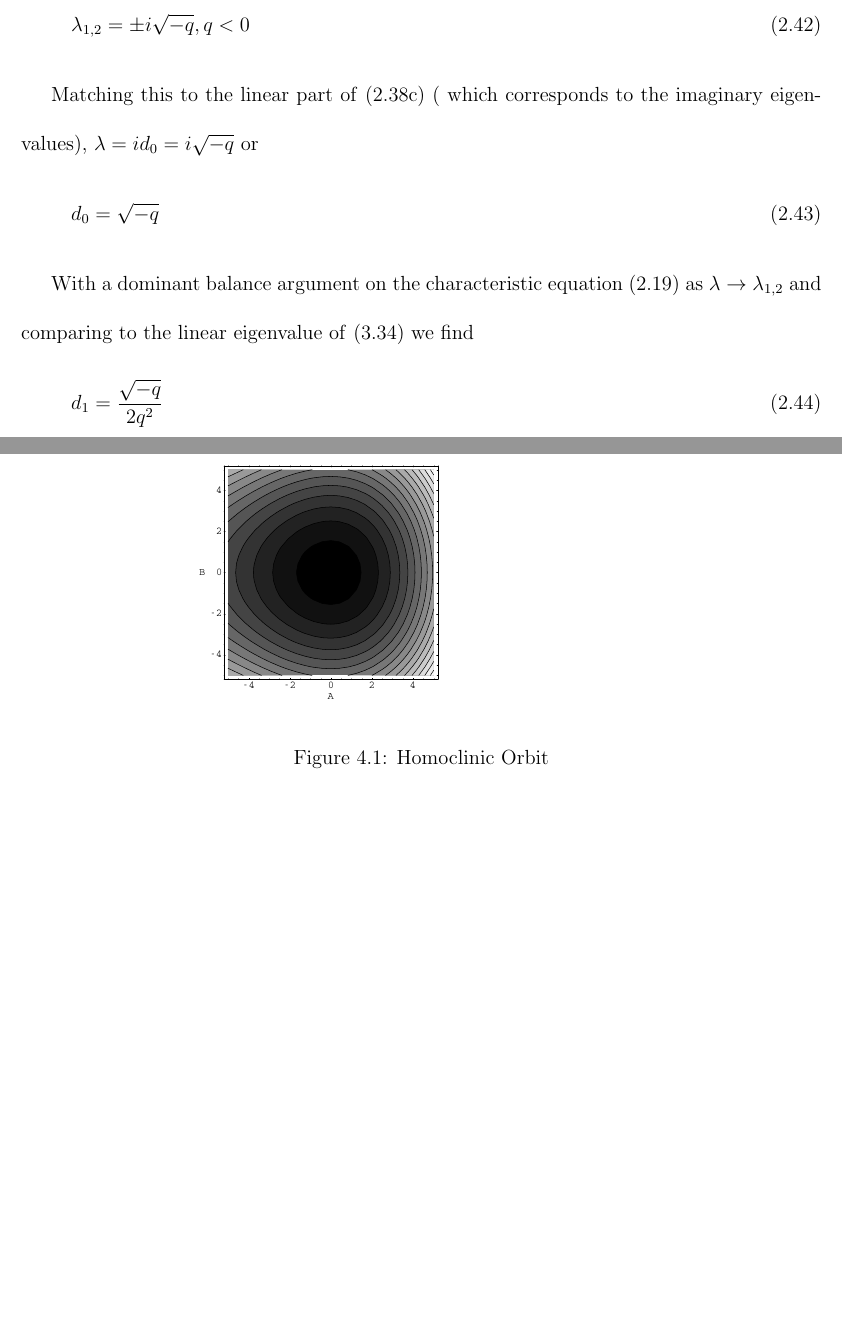
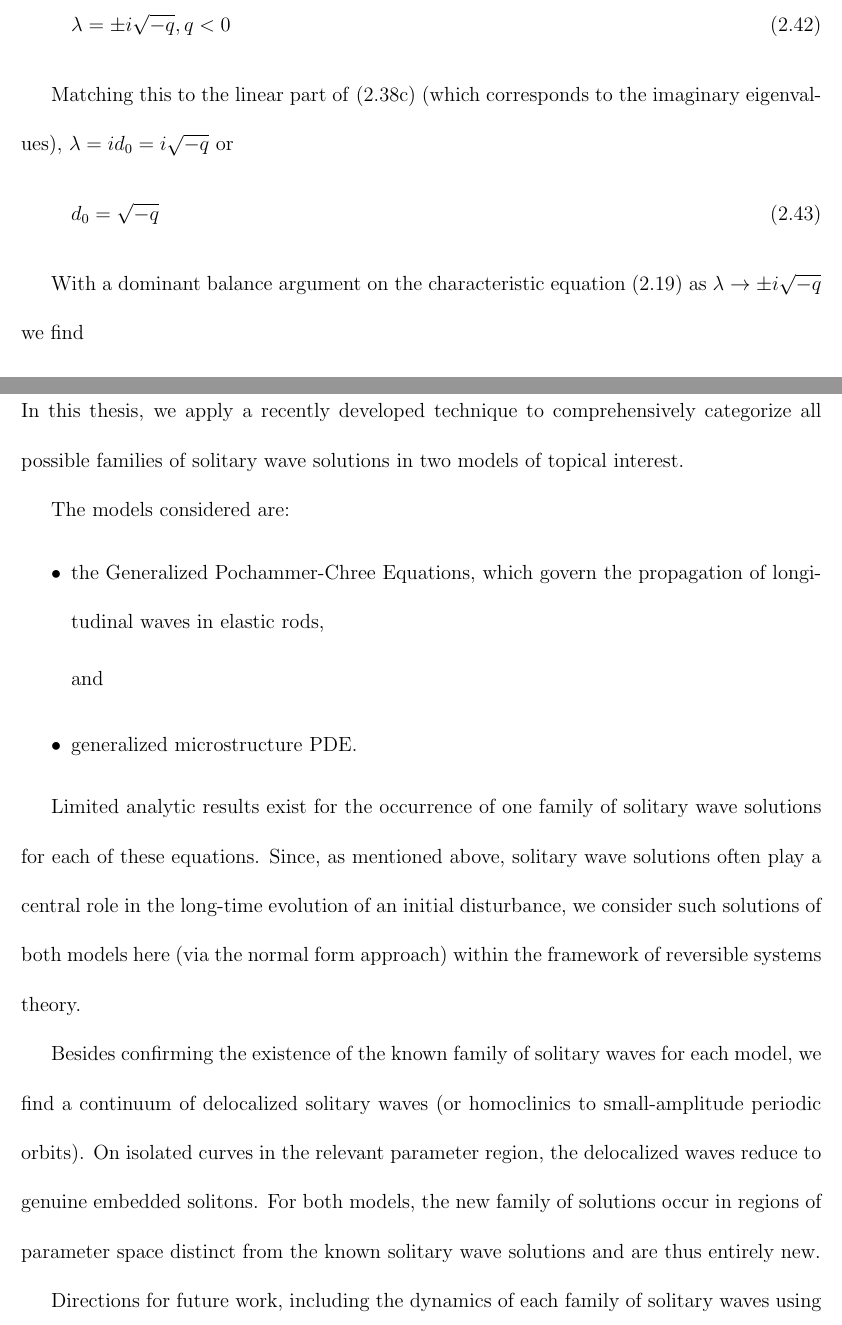
Before and after one commit to leto/thesis, a LaTeX thesis (ucf_thesis/thesis.tex, which reads ucf_thesis/chapter_2.tex, ucf_thesis/chapter_4.tex): two parts of pages 19 and 37 of 39, joined at a grey line, cut so that both start at the same text, the shorter picture padded with empty space. Compiled offline with pdfLaTeX; a LaTeX package or settings file that is missing is left out.

Commit message:
lots of fixes. VERY CLOSE
git-svn-id: svn+ssh://leto.net/usr/local/svn/thesis@88 c868c573-c6a3-dc11-90ff-0002b3153201

```diff
--- a/ucf_thesis/chapter_2.tex
+++ b/ucf_thesis/chapter_2.tex
@@ -329,21 +329,16 @@ Also from the characteristic equation \eqref{eq:charlinear}, the two non-zero
 
 Hence
 \begin{equation}
-\lambda_{1,2} = \pm i \sqrt{-q}, q < 0
+\lambda = \pm i \sqrt{-q}, q < 0
 \end{equation}
 
-Matching this to the linear part of \eqref{eq:c1nfc} ( which corresponds to the imaginary eigenvalues), $\lambda = i d_0 = i \sqrt{-q}$ or
+Matching this to the linear part of \eqref{eq:c1nfc}
+ (which corresponds to the imaginary eigenvalues), $\lambda = i d_0 = i \sqrt{-q}$ or
 \begin{equation}
 d_0 = \sqrt{-q}
 \end{equation}
 
-
-With a  dominant balance argument
-%after the change of variable $\epsilon = \sqrt{-3 \alpha}$
-on the characteristic equation
-\eqref{eq:charlinear} as $\lambda \rightarrow \lambda_{1,2} $
-and comparing to the linear eigenvalue of \eqref{eq:c1nf}
-we find
+With a dominant balance argument on the characteristic equation \eqref{eq:charlinear} as  $\lambda \rightarrow \pm i \sqrt{-q}$ we find
 \begin{equation}
 d_1 = \frac{\sqrt{-q}}{2 q^2}
 \end{equation}
--- a/ucf_thesis/chapter_4.tex
+++ b/ucf_thesis/chapter_4.tex
@@ -1,12 +1,36 @@
 \chapter{CHAPTER FOUR: RESULTS} \label{chapter_4}
 
+In this thesis, we apply a recently developed technique to
+comprehensively categorize all possible families of solitary wave
+solutions in two models of topical interest.
 
-\begin{figure}[!ht] \singlespacing
-\begin{center}
-\includegraphics[width=.8\textwidth]{figures/homoclinic}  %% good idea to keep your figures in a separate folder
-\end{center}
-\caption{Homoclinic Orbit}\label{tbl:my_first_figure}
-\end{figure}
+The models considered are:
+\begin{itemize}
+\item the Generalized Pochammer-Chree Equations, which  govern the propagation of longitudinal waves in elastic rods,
 
-%% Best way to generate pictures, especially graphs, is to save them (say from MATLB) as .eps (Encapsulated PostScript) and than
-%% convert to PDF using (attached) eps2pdf utility. Note that pdfTeX will not accept .eps files.
+and
+
+\item generalized microstructure PDE.
+\end{itemize}
+
+Limited analytic results exist for the occurrence of one family
+of  solitary wave solutions for each of these equations. Since, as
+mentioned above, solitary wave solutions often play a central role in
+the long-time evolution of an initial disturbance, we consider
+such solutions of both models here (via the normal form approach)
+within the framework of reversible systems theory.
+
+Besides confirming
+the existence of the known family of solitary waves for each model,
+we find a continuum of delocalized solitary waves
+(or homoclinics to small-amplitude periodic orbits).
+On isolated curves in the relevant parameter region, the delocalized
+waves reduce to genuine embedded solitons.
+For both models, the new family of solutions occur in regions of
+parameter space distinct from the known solitary wave solutions and
+are thus entirely new.
+
+Directions for future work, including the dynamics of each family of
+solitary waves using exponential asymptotics techniques, are also mentioned.
+
+%\newpage
```
Also changed, not shown: ucf_thesis/chapter_3.tex (+10 -17 lines), ucf_thesis/thesis.pdf.
